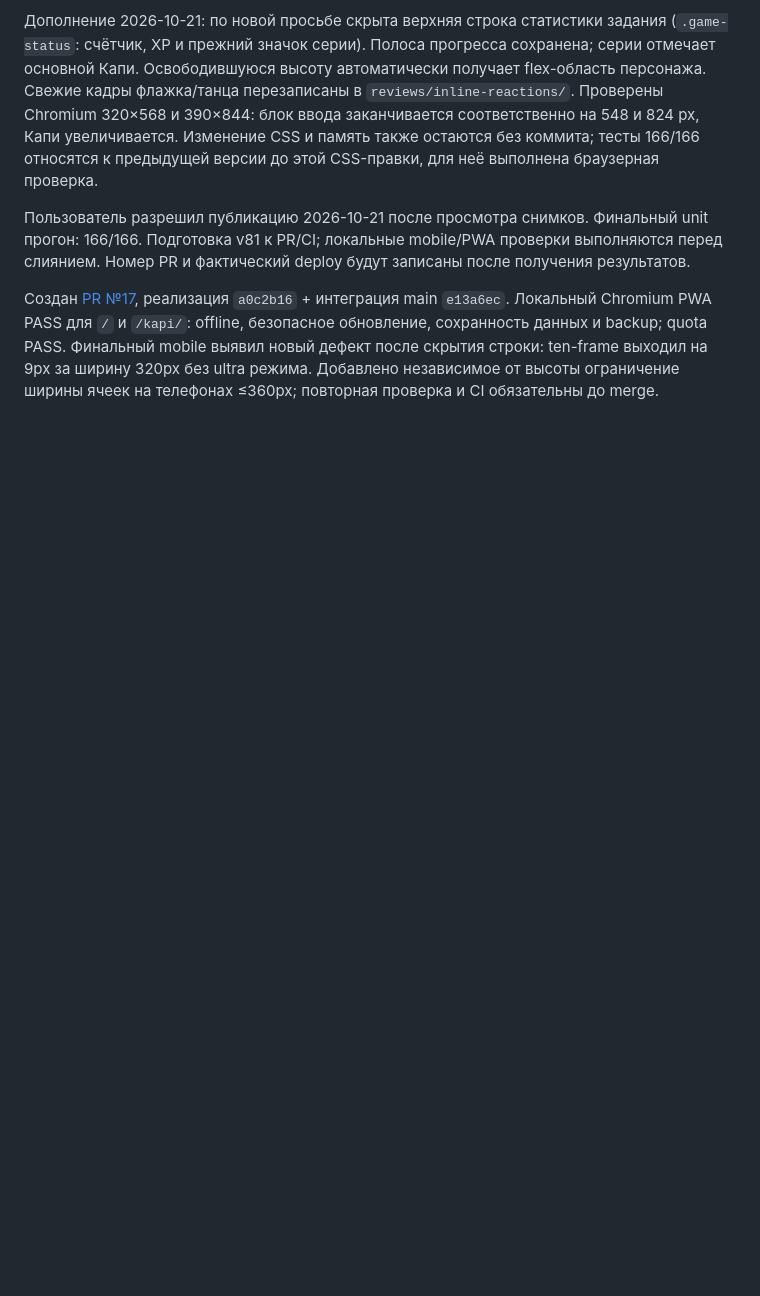
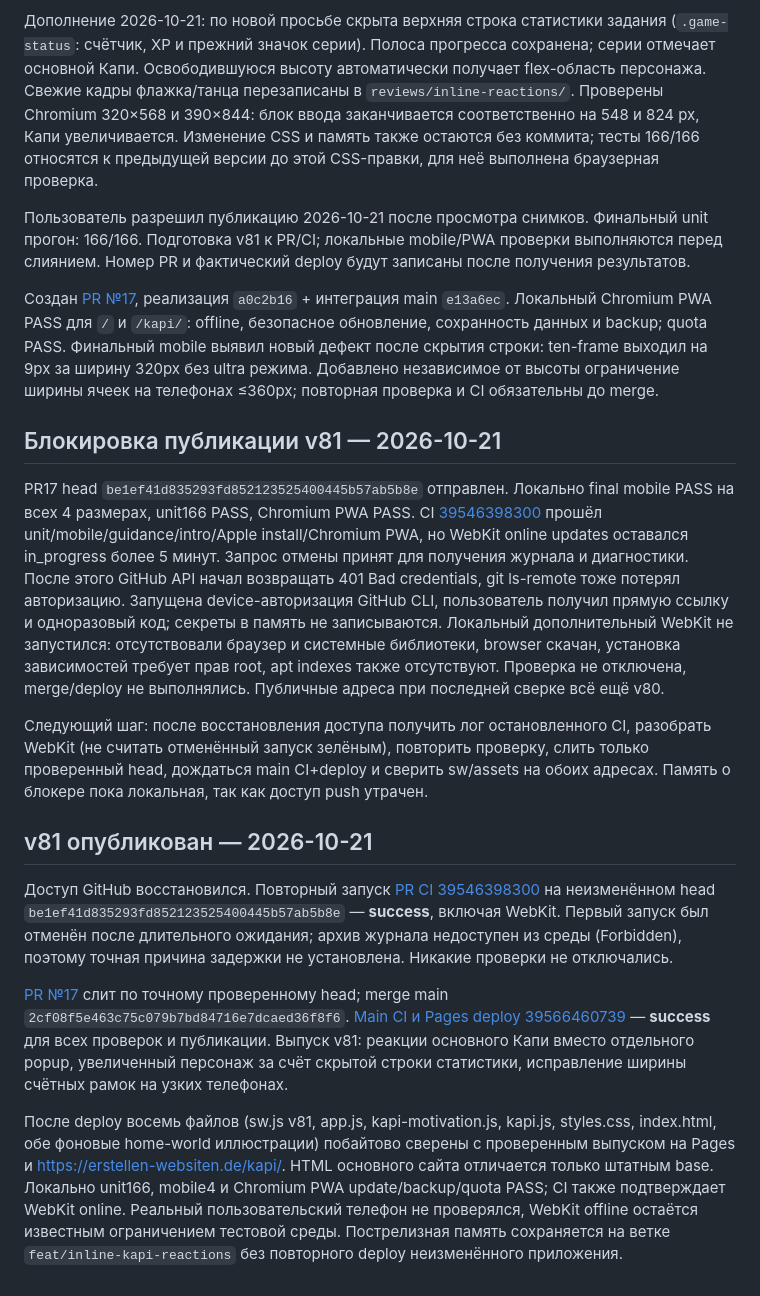
Before and after one commit to KonstantinGlazunov/Kapi, a Markdown page: docs/PROJECT_STATE.md, the part around the change. Rendered like a GitHub page; blank space fills up the shorter version.

Commit message:
docs: record verified v81 publication and CI recovery

```diff
--- a/docs/PROJECT_STATE.md
+++ b/docs/PROJECT_STATE.md
@@ -261,3 +261,17 @@ Chromium PWA E2E — PASS в `/` и `/kapi/`: установка, cold offline,
 Пользователь разрешил публикацию 2026-10-21 после просмотра снимков. Финальный unit прогон: 166/166. Подготовка v81 к PR/CI; локальные mobile/PWA проверки выполняются перед слиянием. Номер PR и фактический deploy будут записаны после получения результатов.
 
 Создан [PR №17](https://github.com/KonstantinGlazunov/Kapi/pull/17), реализация `a0c2b16` + интеграция main `e13a6ec`. Локальный Chromium PWA PASS для `/` и `/kapi/`: offline, безопасное обновление, сохранность данных и backup; quota PASS. Финальный mobile выявил новый дефект после скрытия строки: ten-frame выходил на 9px за ширину 320px без ultra режима. Добавлено независимое от высоты ограничение ширины ячеек на телефонах ≤360px; повторная проверка и CI обязательны до merge.
+
+## Блокировка публикации v81 — 2026-10-21
+
+PR17 head `be1ef41d835293fd852123525400445b57ab5b8e` отправлен. Локально final mobile PASS на всех 4 размерах, unit166 PASS, Chromium PWA PASS. CI [39546398300](https://github.com/KonstantinGlazunov/Kapi/actions/runs/39546398300) прошёл unit/mobile/guidance/intro/Apple install/Chromium PWA, но WebKit online updates оставался in_progress более 5 минут. Запрос отмены принят для получения журнала и диагностики. После этого GitHub API начал возвращать 401 Bad credentials, git ls-remote тоже потерял авторизацию. Запущена device-авторизация GitHub CLI, пользователь получил прямую ссылку и одноразовый код; секреты в память не записываются. Локальный дополнительный WebKit не запустился: отсутствовали браузер и системные библиотеки, browser скачан, установка зависимостей требует прав root, apt indexes также отсутствуют. Проверка не отключена, merge/deploy не выполнялись. Публичные адреса при последней сверке всё ещё v80.
+
+Следующий шаг: после восстановления доступа получить лог остановленного CI, разобрать WebKit (не считать отменённый запуск зелёным), повторить проверку, слить только проверенный head, дождаться main CI+deploy и сверить sw/assets на обоих адресах. Память о блокере пока локальная, так как доступ push утрачен.
+
+## v81 опубликован — 2026-10-21
+
+Доступ GitHub восстановился. Повторный запуск [PR CI 39546398300](https://github.com/KonstantinGlazunov/Kapi/actions/runs/39546398300) на неизменённом head `be1ef41d835293fd852123525400445b57ab5b8e` — **success**, включая WebKit. Первый запуск был отменён после длительного ожидания; архив журнала недоступен из среды (Forbidden), поэтому точная причина задержки не установлена. Никакие проверки не отключались.
+
+[PR №17](https://github.com/KonstantinGlazunov/Kapi/pull/17) слит по точному проверенному head; merge main `2cf08f5e463c75c079b7bd84716e7dcaed36f8f6`. [Main CI и Pages deploy 39566460739](https://github.com/KonstantinGlazunov/Kapi/actions/runs/39566460739) — **success** для всех проверок и публикации. Выпуск v81: реакции основного Капи вместо отдельного popup, увеличенный персонаж за счёт скрытой строки статистики, исправление ширины счётных рамок на узких телефонах.
+
+После deploy восемь файлов (sw.js v81, app.js, kapi-motivation.js, kapi.js, styles.css, index.html, обе фоновые home-world иллюстрации) побайтово сверены с проверенным выпуском на Pages и https://erstellen-websiten.de/kapi/. HTML основного сайта отличается только штатным base. Локально unit166, mobile4 и Chromium PWA update/backup/quota PASS; CI также подтверждает WebKit online. Реальный пользовательский телефон не проверялся, WebKit offline остаётся известным ограничением тестовой среды. Пострелизная память сохраняется на ветке `feat/inline-kapi-reactions` без повторного deploy неизменённого приложения.
```
